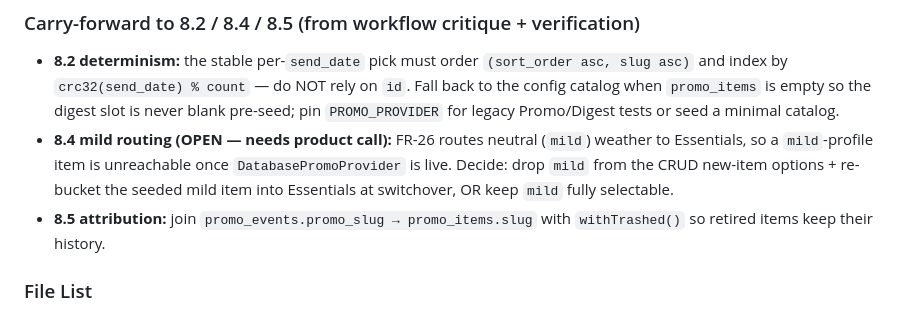
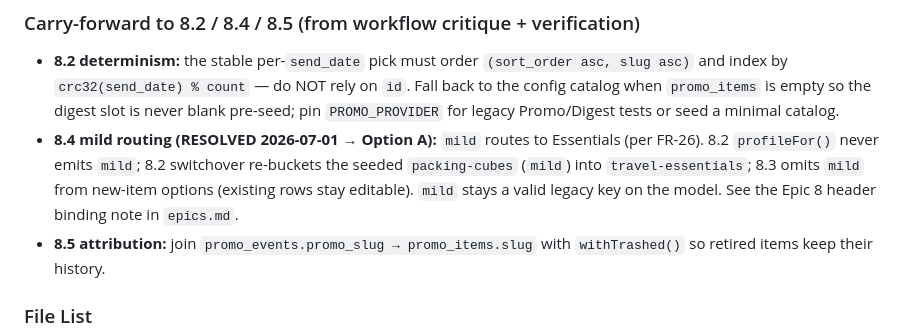
Before and after one commit to claytongray/tripcast, a Markdown page: _bmad-output/implementation-artifacts/8-1-db-backed-promo-item-catalog.md, the part around the change. GitHub-like rendering.

Commit message:
docs(catalog): record mild→Essentials decision (Option A) for Epic 8
Binding note in epics.md Epic 8 header + 8.1 carry-forward resolved:
neutral (mild) weather routes to Essentials (FR-26). 8.2 profileFor never
emits mild; switchover re-buckets seeded packing-cubes into
travel-essentials; 8.3 omits mild from new-item options; mild stays a
valid legacy key.

Co-Authored-By: Claude Opus 4.8 (1M context) <noreply@anthropic.com>
Claude-Session: https://claude.ai/code/session_01AAraPVrW76koEcS3pqL1bj

```diff
--- a/_bmad-output/implementation-artifacts/8-1-db-backed-promo-item-catalog.md
+++ b/_bmad-output/implementation-artifacts/8-1-db-backed-promo-item-catalog.md
@@ -187,7 +187,7 @@ claude-opus-4-8 (1M context) — implemented via the `epic-8-catalog-kickoff` ul
 ### Carry-forward to 8.2 / 8.4 / 8.5 (from workflow critique + verification)
 
 - **8.2 determinism:** the stable per-`send_date` pick must order `(sort_order asc, slug asc)` and index by `crc32(send_date) % count` — do NOT rely on `id`. Fall back to the config catalog when `promo_items` is empty so the digest slot is never blank pre-seed; pin `PROMO_PROVIDER` for legacy Promo/Digest tests or seed a minimal catalog.
-- **8.4 mild routing (OPEN — needs product call):** FR-26 routes neutral (`mild`) weather to Essentials, so a `mild`-profile item is unreachable once `DatabasePromoProvider` is live. Decide: drop `mild` from the CRUD new-item options + re-bucket the seeded mild item into Essentials at switchover, OR keep `mild` fully selectable.
+- **8.4 mild routing (RESOLVED 2026-07-01 → Option A):** `mild` routes to Essentials (per FR-26). 8.2 `profileFor()` never emits `mild`; 8.2 switchover re-buckets the seeded `packing-cubes` (`mild`) into `travel-essentials`; 8.3 omits `mild` from new-item options (existing rows stay editable). `mild` stays a valid legacy key on the model. See the Epic 8 header binding note in `epics.md`.
 - **8.5 attribution:** join `promo_events.promo_slug → promo_items.slug` with `withTrashed()` so retired items keep their history.
 
 ### File List
```
Also changed, not shown: _bmad-output/planning-artifacts/epics.md (+2 -0 lines).
